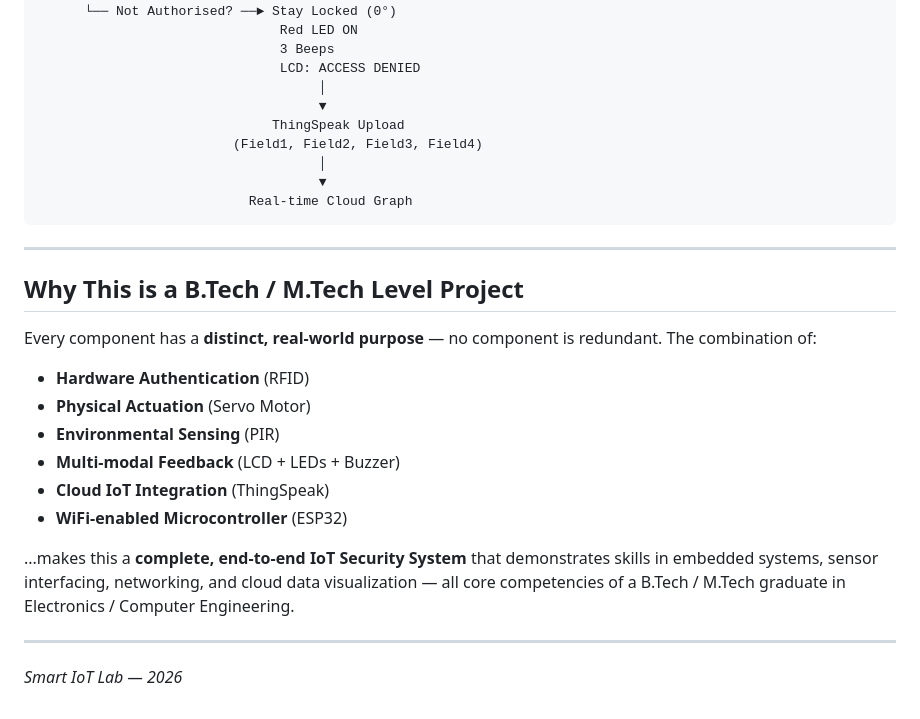
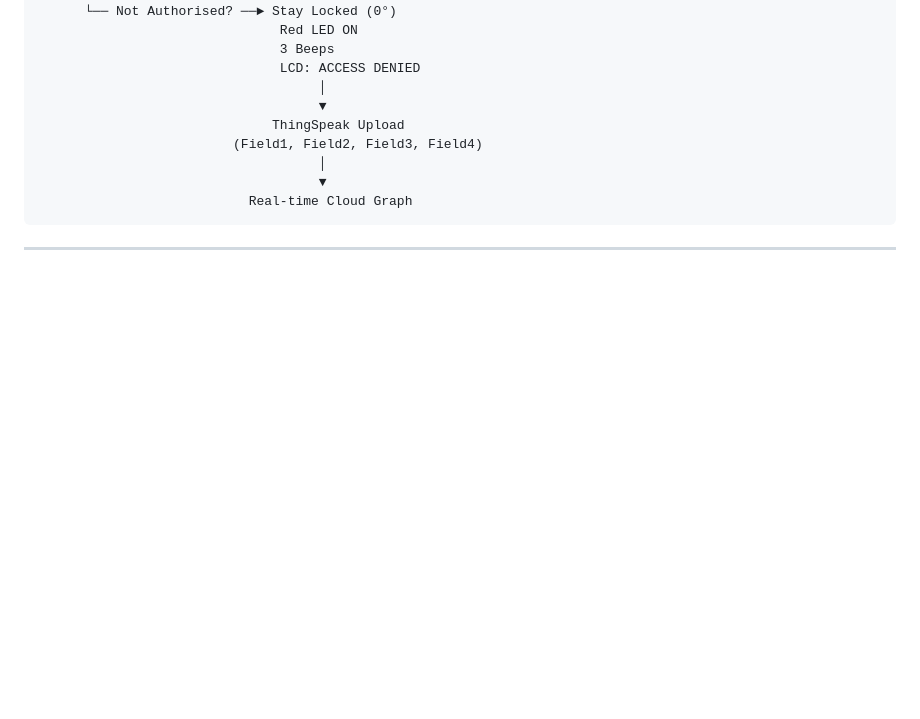
Before and after one commit to piyush2psharma/IOT-project-, a Markdown page: components_explained.md, the part around the change. GitHub-like rendering; blank space fills up the shorter version.

Commit message:
Delete B.Tech/M.Tech project explanation section
Removed section explaining the project's academic level and its components.

````diff
--- a/components_explained.md
+++ b/components_explained.md
@@ -152,24 +152,3 @@ when, and how many attempts were made — from your phone or laptop.
 ```
 
 ---
-
-## Why This is a B.Tech / M.Tech Level Project
-
-Every component has a **distinct, real-world purpose** — no component
-is redundant. The combination of:
-
-- **Hardware Authentication** (RFID)
-- **Physical Actuation** (Servo Motor)
-- **Environmental Sensing** (PIR)
-- **Multi-modal Feedback** (LCD + LEDs + Buzzer)
-- **Cloud IoT Integration** (ThingSpeak)
-- **WiFi-enabled Microcontroller** (ESP32)
-
-...makes this a **complete, end-to-end IoT Security System** that
-demonstrates skills in embedded systems, sensor interfacing, networking,
-and cloud data visualization — all core competencies of a B.Tech / M.Tech
-graduate in Electronics / Computer Engineering.
-
----
-
-*Smart IoT Lab — 2026*
````
